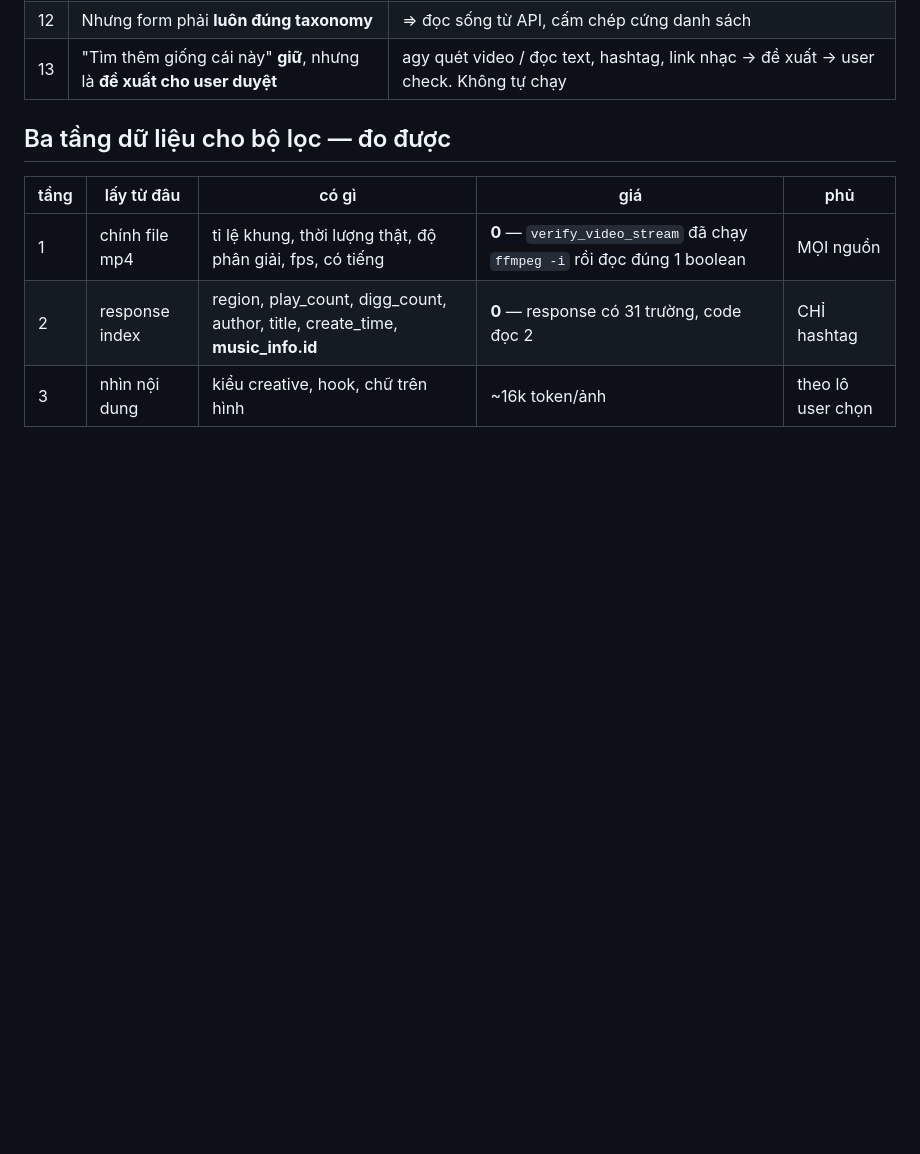
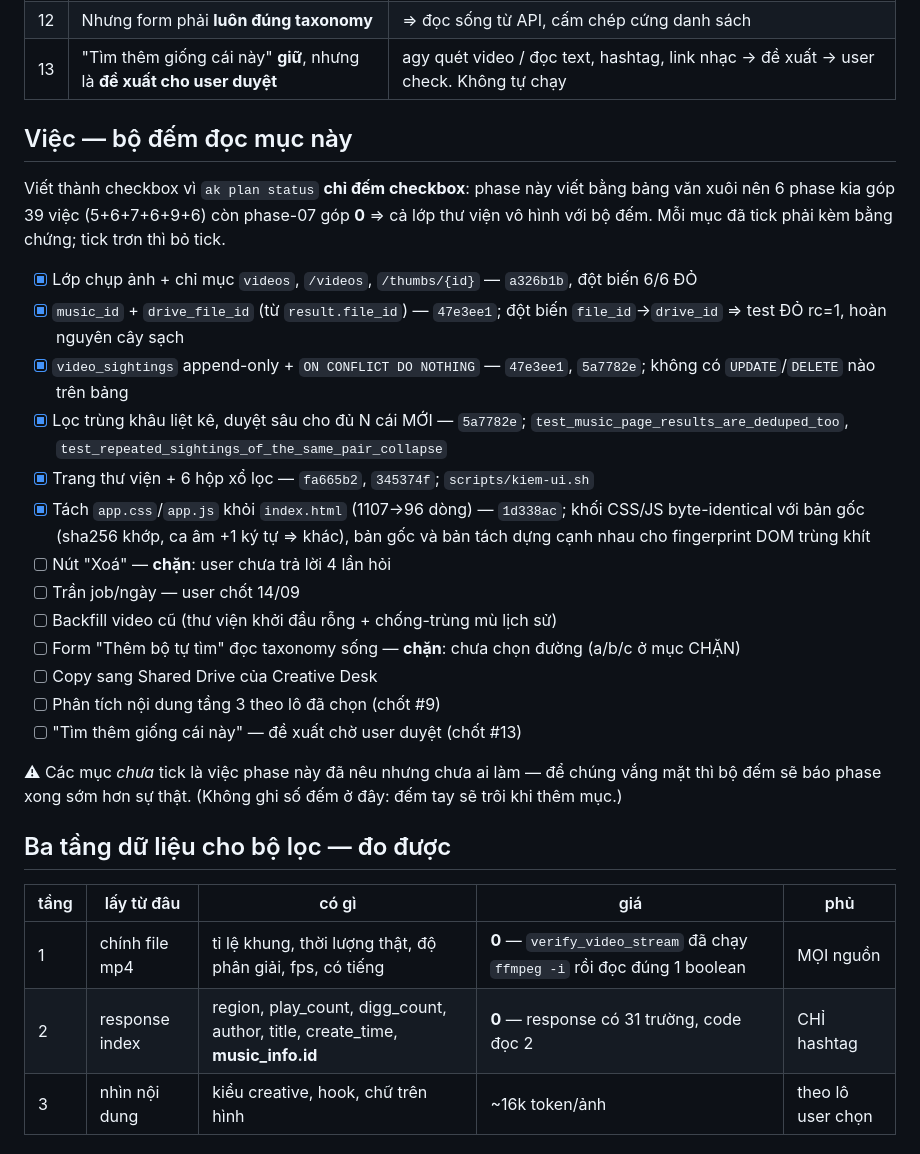
Before and after one commit to namhd-SG/video-download, a Markdown page: plans/260914-1412-tool-len-mini-va-domain/phase-07-thu-vien-va-noi-creative-desk.md, the part around one of its changes. GitHub-like rendering; blank space fills up the shorter version.

```diff
--- a/plans/260914-1412-tool-len-mini-va-domain/phase-07-thu-vien-va-noi-creative-desk.md
+++ b/plans/260914-1412-tool-len-mini-va-domain/phase-07-thu-vien-va-noi-creative-desk.md
@@ -35,6 +38,35 @@ Lớp chụp ảnh + chỉ mục (`a326b1b`): bảng `videos`, ảnh cắt bằn
 | 11 | "Thêm bộ tự tìm" = **dựng lại hộp thoại trong Video Desk**, KHÔNG nhảy sang Creative Desk | user: "nhảy qua bên creative desk thì nhìn bị tù quá" |
 | 12 | Nhưng form phải **luôn đúng taxonomy** | ⇒ đọc sống từ API, cấm chép cứng danh sách |
 | 13 | "Tìm thêm giống cái này" **giữ**, nhưng là **đề xuất cho user duyệt** | agy quét video / đọc text, hashtag, link nhạc → đề xuất → user check. Không tự chạy |
+
+## Việc — bộ đếm đọc mục này
+
+Viết thành checkbox vì `ak plan status` **chỉ đếm checkbox**: phase này viết bằng bảng văn
+xuôi nên 6 phase kia góp 39 việc (5+6+7+6+9+6) còn phase-07 góp **0** ⇒ cả lớp thư viện
+vô hình với bộ đếm. Mỗi mục đã tick phải kèm bằng chứng; tick trơn thì bỏ tick.
+
+- [x] Lớp chụp ảnh + chỉ mục `videos`, `/videos`, `/thumbs/{id}` — `a326b1b`, đột biến 6/6 ĐỎ
+- [x] `music_id` + `drive_file_id` (từ `result.file_id`) — `47e3ee1`; đột biến
+      `file_id`→`drive_id` ⇒ test ĐỎ rc=1, hoàn nguyên cây sạch
+- [x] `video_sightings` append-only + `ON CONFLICT DO NOTHING` — `47e3ee1`, `5a7782e`;
+      không có `UPDATE`/`DELETE` nào trên bảng
+- [x] Lọc trùng khâu liệt kê, duyệt sâu cho đủ N cái MỚI — `5a7782e`;
+      `test_music_page_results_are_deduped_too`, `test_repeated_sightings_of_the_same_pair_collapse`
+- [x] Trang thư viện + 6 hộp xổ lọc — `fa665b2`, `345374f`; `scripts/kiem-ui.sh`
+- [x] Tách `app.css`/`app.js` khỏi `index.html` (1107→96 dòng) — `1d338ac`; khối CSS/JS
+      byte-identical với bản gốc (sha256 khớp, ca âm +1 ký tự ⇒ khác), bản gốc và bản tách
+      dựng cạnh nhau cho fingerprint DOM trùng khít
+- [ ] Nút "Xoá" — **chặn**: user chưa trả lời 4 lần hỏi
+- [ ] Trần job/ngày — user chốt 14/09
+- [ ] Backfill video cũ (thư viện khởi đầu rỗng + chống-trùng mù lịch sử)
+- [ ] Form "Thêm bộ tự tìm" đọc taxonomy sống — **chặn**: chưa chọn đường (a/b/c ở mục CHẶN)
+- [ ] Copy sang Shared Drive của Creative Desk
+- [ ] Phân tích nội dung tầng 3 theo lô đã chọn (chốt #9)
+- [ ] "Tìm thêm giống cái này" — đề xuất chờ user duyệt (chốt #13)
+
+⚠ Các mục *chưa* tick là việc phase này đã nêu nhưng chưa ai làm — để chúng vắng mặt thì
+bộ đếm sẽ báo phase xong sớm hơn sự thật. (Không ghi số đếm ở đây: đếm tay sẽ trôi khi
+thêm mục.)
 
 ## Ba tầng dữ liệu cho bộ lọc — đo được
 
```
Also changed, not shown: other parts of plans/260914-1412-tool-len-mini-va-domain/phase-07-thu-vien-va-noi-creative-desk.md (+35 -12 lines).
